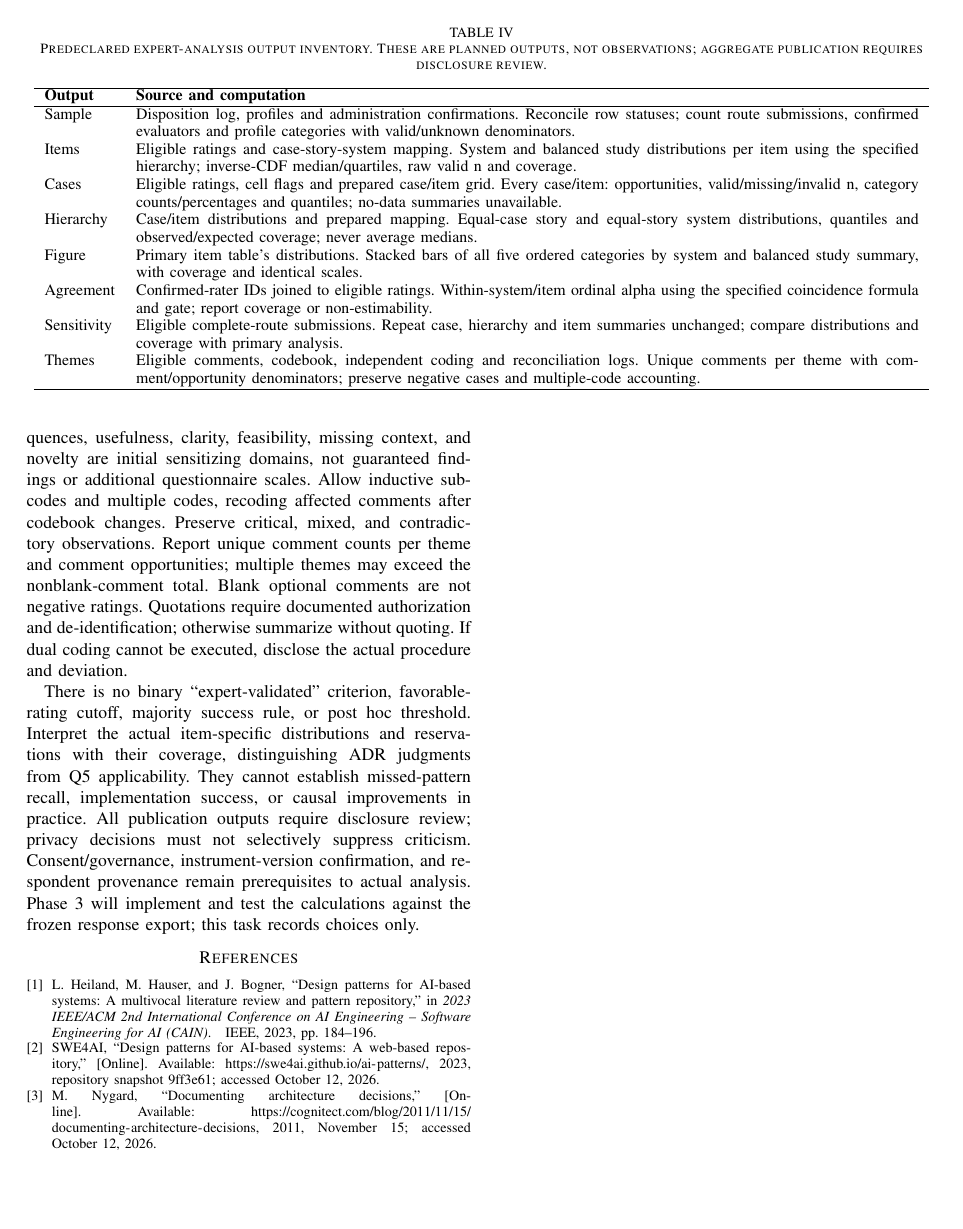
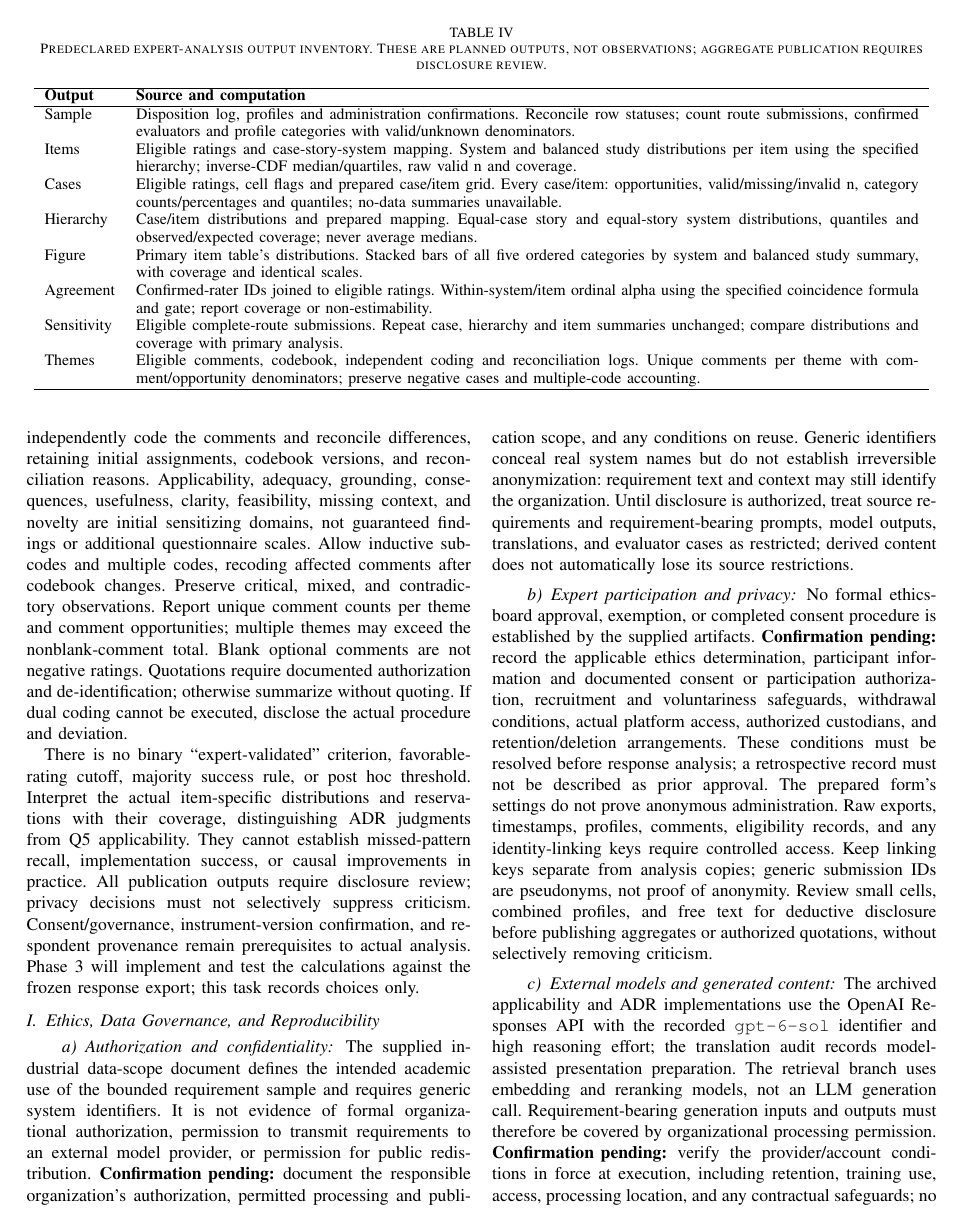
Before and after one commit to nosredna123/20261012-ADR_AI, a LaTeX paper (latex-code/main.tex, which reads latex-code/sections/03-methodology.tex): page 7 of 8 before the commit and page 7 of 9 after it. Compiled offline with pdfLaTeX.

Commit message:
[Task 1.9] Document ethics governance and reproducibility procedures
Distinguish verified scope and lineage from pending authorization, consent, provider and storage confirmations. Define restricted-data handling and release candidates for Artifact Availability, and include the reviewed manuscript PDF.

Co-authored-by: Copilot <223556219+Copilot@users.noreply.github.com>

```diff
--- a/latex-code/sections/03-methodology.tex
+++ b/latex-code/sections/03-methodology.tex
@@ -680,3 +680,47 @@ response export; this task records choices only.
 % Versioned specification: processing/protocols/expert-analysis.json.
 % Inventory generation/check: processing/scripts/prepare_expert_analysis_plan.py.
 % No respondent dataset read or numerical expert findings produced.
+
+\subsection{Ethics, Data Governance, and Reproducibility}
+\label{sec:ethics-reproducibility}
+
+\paragraph{Authorization and confidentiality}
+The supplied industrial data-scope document defines the intended academic use
+of the bounded requirement sample and requires generic system identifiers.
+It is not evidence of formal organizational authorization, permission to
+transmit requirements to an external model provider, or permission for public
+redistribution. \mbox{\textbf{Confirmation pending:}} document the responsible
+organization's authorization, permitted processing and publication scope,
+and any conditions on reuse. Generic identifiers conceal real system names
+but do not establish irreversible anonymization: requirement text and
+context may still identify the organization. Until disclosure is authorized,
+treat source requirements and requirement-bearing prompts, model outputs,
+translations, and evaluator cases as restricted; derived content does not
+automatically lose its source restrictions.
+
+\paragraph{Expert participation and privacy}
+No formal ethics-board approval, exemption, or completed consent procedure is
+established by the supplied artifacts. \mbox{\textbf{Confirmation pending:}}
+record the applicable ethics determination, participant information and
+documented consent or participation authorization, recruitment and
+voluntariness safeguards, withdrawal conditions, actual platform access,
+authorized custodians, and retention/deletion arrangements. These conditions
+must be resolved before response analysis; a retrospective record must not
+be described as prior approval. The prepared form's settings do not prove
+anonymous administration. Raw exports, timestamps, profiles, comments,
+eligibility records, and any identity-linking keys require controlled access.
+Keep linking keys separate from analysis copies; generic submission IDs
+are pseudonyms, not proof of anonymity. Review small cells, combined
+profiles, and free text for deductive disclosure before publishing
+aggregates or authorized quotations, without selectively removing criticism.
+
+\paragraph{External models and generated content}
+The archived applicability and ADR implementations use the OpenAI Responses
+API with the recorded \texttt{gpt-6-sol} identifier and high reasoning effort;
+the translation audit records model-assisted presentation preparation.
+The retrieval branch uses embedding and reranking models, not an LLM
+generation call. Requirement-bearing generation inputs and outputs must
+therefore be covered by organizational processing permission.
+\mbox{\textbf{Confirmation pending:}} verify the provider/account conditions in
+force at execution, including retention, training use, access, processing
+location, and any contractual safeguards; no zero-retention or
```
Also changed, not shown: latex-code/main.tex (+3 -1 lines), latex-code/README.md, latex-code/main.pdf, processing/README.md, latex-code/sections/03-methodology.tex (40 more changed lines).
